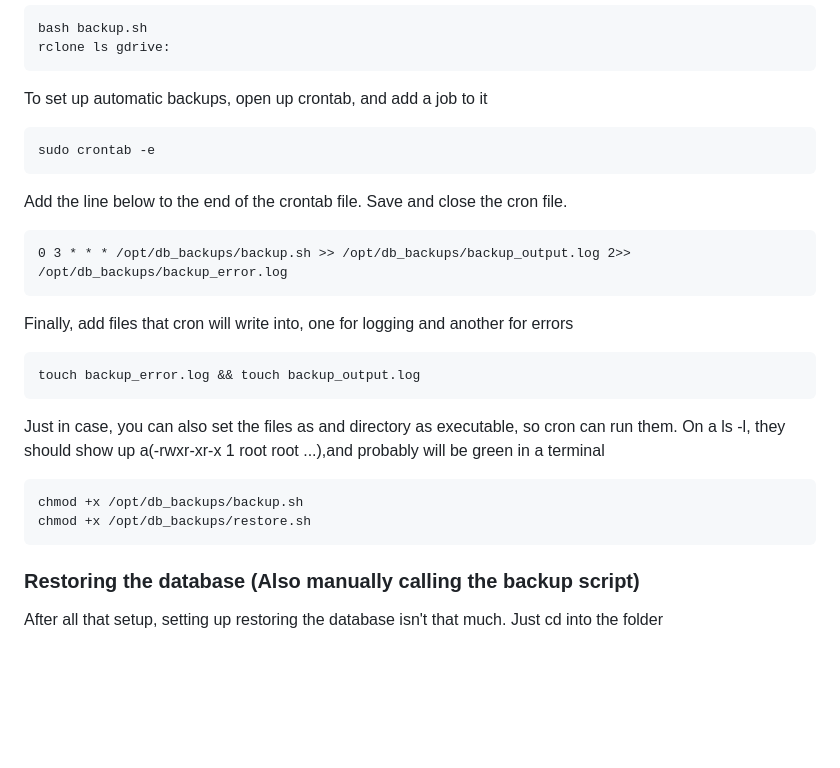
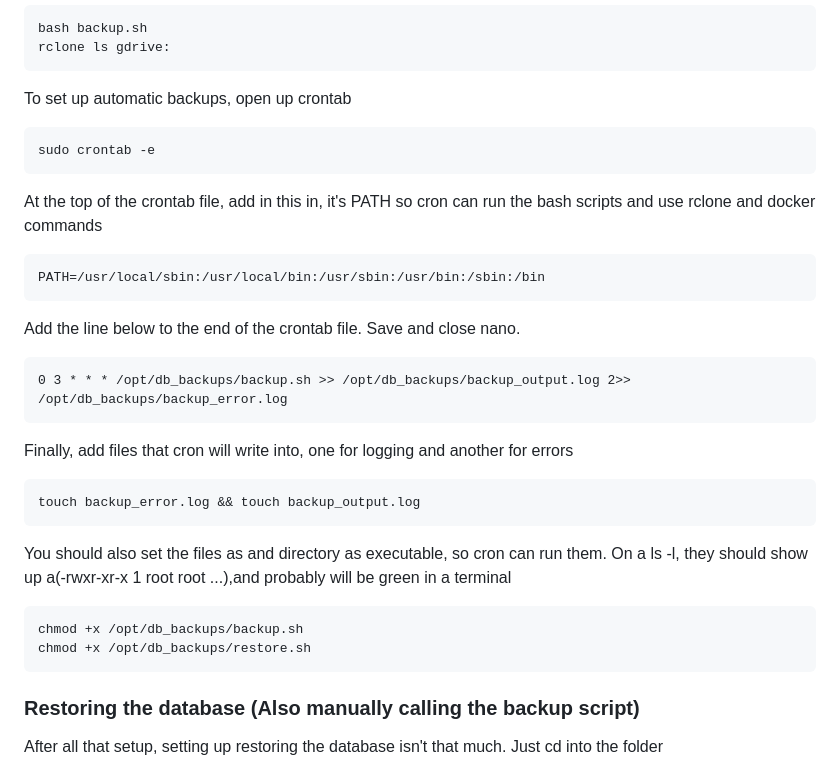
Before and after one commit to paranjaa/ece-1779-course-project, a Markdown page: README.md, the part around the change. GitHub-like rendering; blank space fills up the shorter version.

Commit message:
Update README.md
Added a line I missed for setting up automatic backups

````diff
--- a/README.md
+++ b/README.md
@@ -315,27 +315,30 @@ as well as a copy on the Google Drive folder, which you can also see with the se
 bash backup.sh
 rclone ls gdrive:
 ```
-To set up automatic backups, open up crontab, and add a job to it
+To set up automatic backups, open up crontab
 ```
 sudo crontab -e
 ```
-Add the line below to the end of the crontab file. Save and close the cron file.
+At the top of the crontab file, add in this in, it's  PATH so cron can run the bash scripts and use rclone and docker commands
+```
+PATH=/usr/local/sbin:/usr/local/bin:/usr/sbin:/usr/bin:/sbin:/bin
+```
+Add the line below to the end of the crontab file. Save and close nano.
 ```
 0 3 * * * /opt/db_backups/backup.sh >> /opt/db_backups/backup_output.log 2>> /opt/db_backups/backup_error.log
 ```
+
 Finally, add files that cron will write into, one for logging and another for errors
-
 ```
 touch backup_error.log && touch backup_output.log
 ```
 
-Just in case, you can also set the files as and directory as executable, so cron can run them.
+You should also set the files as and directory as executable, so cron can run them.
 On a ls -l, they should show up a(-rwxr-xr-x 1 root root ...),and probably will be green in a terminal
 ```
 chmod +x /opt/db_backups/backup.sh
 chmod +x /opt/db_backups/restore.sh
 ```
-
 
 ### Restoring the database (Also manually calling the backup script)
 After all that setup, setting up restoring the database isn't that much. Just cd into the folder
````
